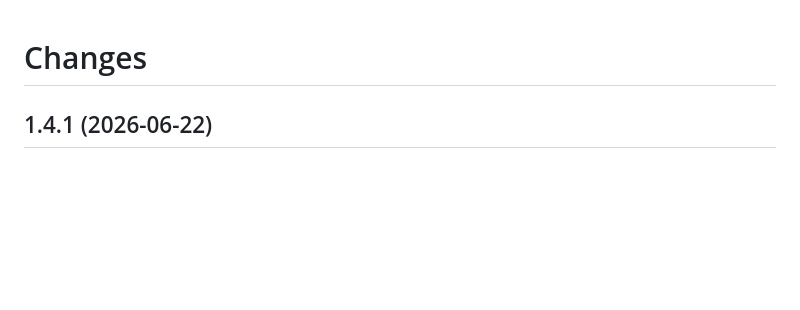
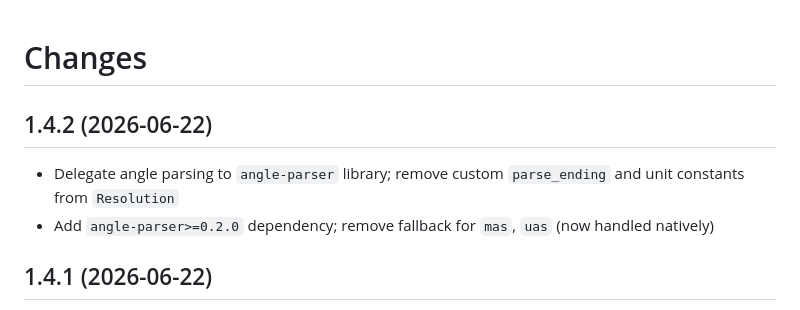
Before and after one commit to tmolteno/disko, a Markdown page: CHANGES.md, the part around the change. Rendered like a GitHub page; blank space fills up the shorter version.

Commit message:
Document angle-parser switch in CHANGES.md

```diff
--- a/CHANGES.md
+++ b/CHANGES.md
@@ -1,4 +1,9 @@
 # Changes
+
+## 1.4.2 (2026-06-22)
+
+- Delegate angle parsing to `angle-parser` library; remove custom `parse_ending` and unit constants from `Resolution`
+- Add `angle-parser>=0.2.0` dependency; remove fallback for `mas`, `uas` (now handled natively)
 
 ## 1.4.1 (2026-06-22)
 
```
